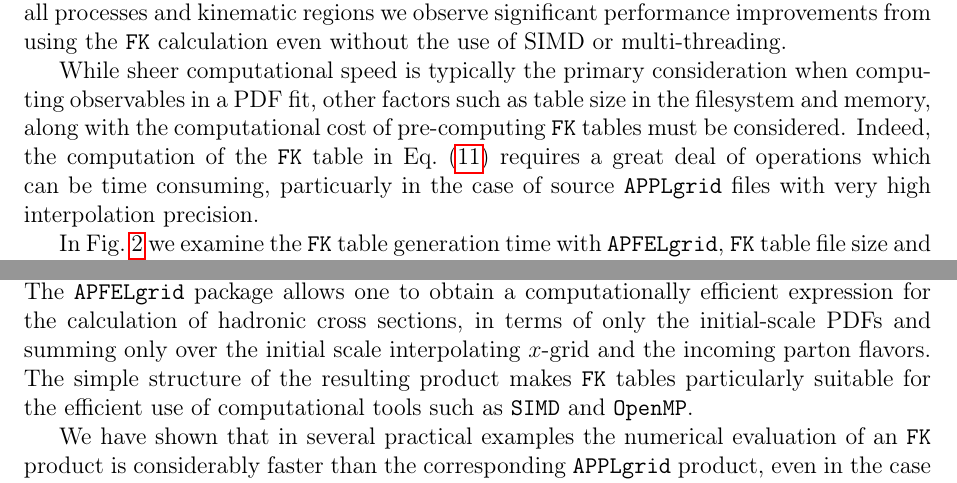
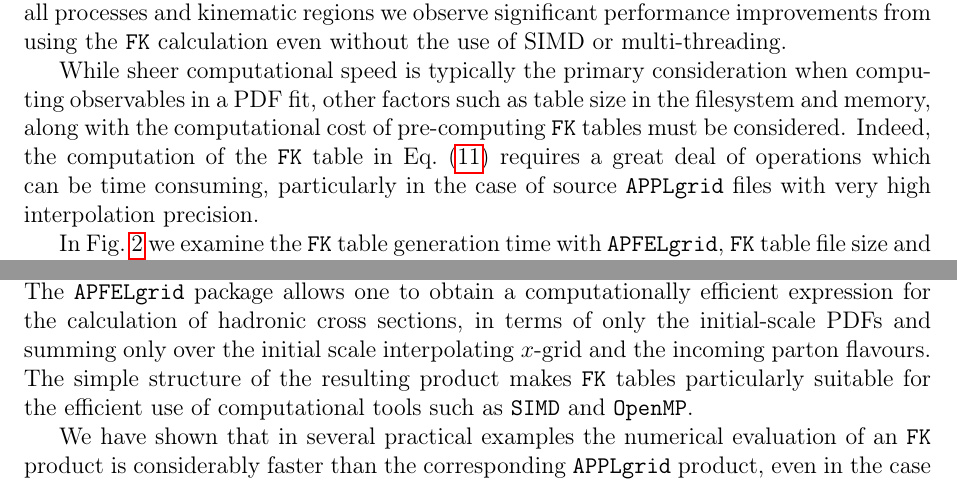
Before and after one commit to nhartland/APFELgrid, a LaTeX paper (paper.tex): two parts of pages 7 and 10 of 13, joined at a grey line, cut so that both start at the same text. Compiled offline with pdfLaTeX.

Commit message:
fixing some typos

```diff
--- a/paper.tex
+++ b/paper.tex
@@ -504,7 +504,7 @@ when com\-pu\-ting observables in a PDF fit, other factors such as
 table size in the filesystem and memory, along with the computational
 cost of pre-computing {\tt FK} tables must be considered. Indeed, the
 computation of the {\tt FK} table in Eq.~(\ref{eq:FKTable}) requires a
-great deal of operations which can be time consuming, particuarly in
+great deal of operations which can be time consuming, particularly in
 the case of source {\tt APPLgrid} files with very high interpolation
 precision.
 
@@ -566,7 +566,7 @@ The {\tt APFELgrid} package allows one to obtain a computationally
 efficient expression for the calculation of hadronic cross sections,
 in terms of only the initial-scale PDFs and summing only over the
 initial scale interpolating $x$-grid and the incoming parton
-flavors. The simple structure of the resulting
+flavours. The simple structure of the resulting
 product makes {\tt FK} tables particularly suitable for the
 efficient use of computational tools such as {\tt SIMD} and {\tt
   OpenMP}.
```
Also changed, not shown: paper.tex (6 more changed lines).
